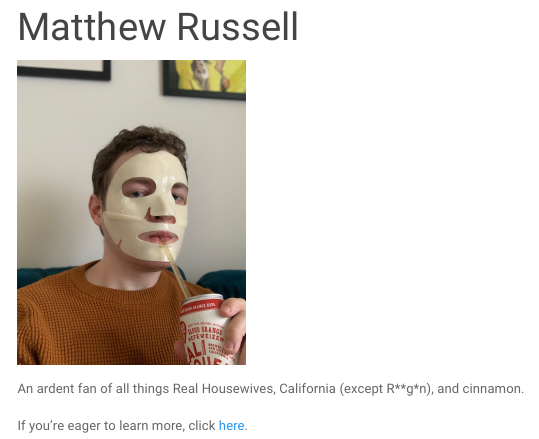
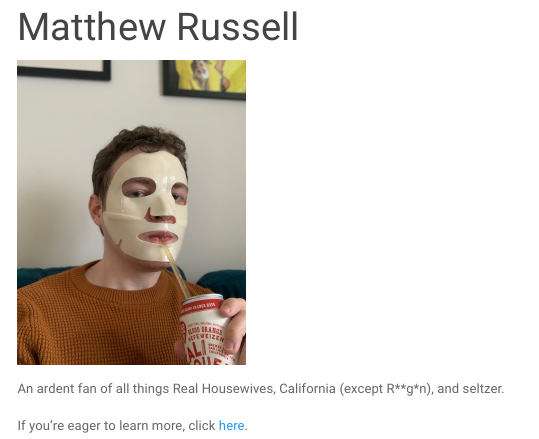
Before and after one commit to mtr2143/mtr2143.github.io, an R Markdown document (index.Rmd): the page in a window 1100 px wide, from 90 px down. The pictures show the output file index.html that the author committed with the source, opened offline; library style sheets and scripts come from the installed R packages; menus at the side of the page are left out.

Commit message:
updating index html and rmd

```diff
--- a/index.Rmd
+++ b/index.Rmd
@@ -8,6 +8,6 @@
 
 <img src = "images/IMG_4528.jpg" style = "width:30%">
 
-An ardent fan of all things Real Housewives, California (except R**g*n), and cinnamon.
+An ardent fan of all things Real Housewives, California (except R**g*n), and seltzer.
 
 If you're eager to learn more, click [here](about.html).
```
Also changed, not shown: images/IMG_6774.jpeg (deleted), index.html, 2 other files.
